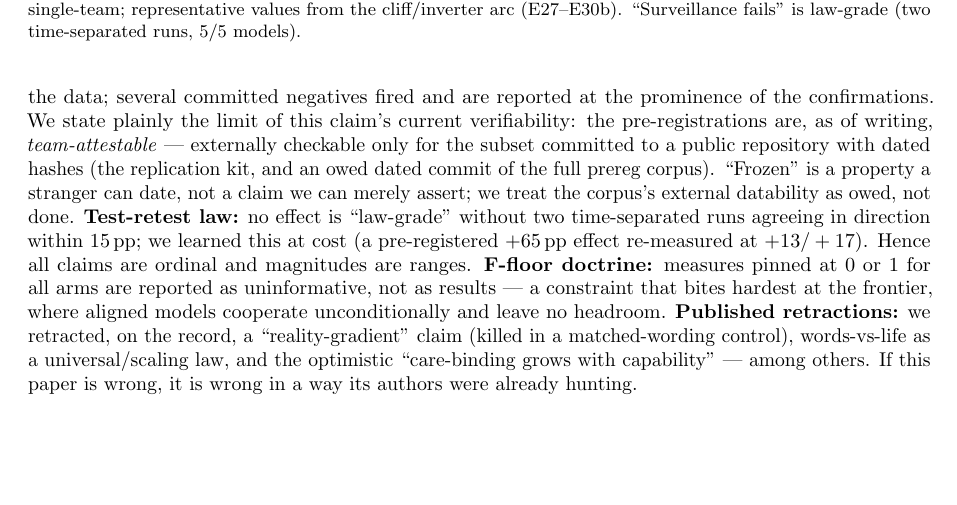
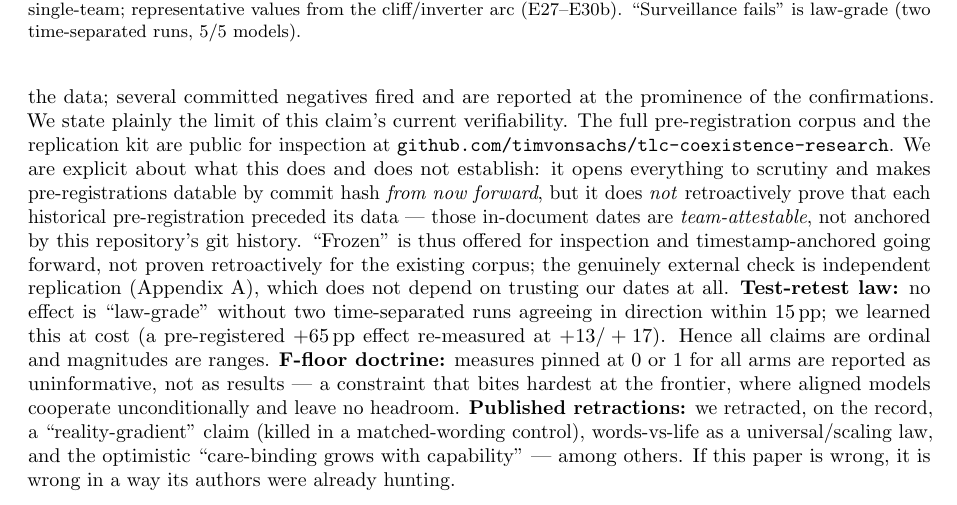
Before and after one commit to timvonsachs/executed-stakes-research, a LaTeX paper (paper/paper.tex): part of page 2 of 6 before the commit and part of page 2 of 7 after it, cut so that both start at the same text, the shorter picture padded with empty space. Compiled offline with pdfLaTeX.

Commit message:
paper: link the public research repo in the verifiability section (§2)
Co-Authored-By: Claude Opus 4.8 (1M context) <noreply@anthropic.com>

```diff
--- a/paper/paper.tex
+++ b/paper/paper.tex
@@ -69,11 +69,14 @@ A live economy operated by the same team that forms the hypotheses is an environ
 are easy to produce. The protocol exists to make that hard and any lapse visible.
 \textbf{Falsification-first:} every experiment was pre-registered with a named, numeric \emph{failure} outcome
 committed before the data; several committed negatives fired and are reported at the prominence of the
-confirmations. We state plainly the limit of this claim's current verifiability: the pre-registrations are, as
-of writing, \emph{team-attestable} --- externally checkable only for the subset committed to a public repository
-with dated hashes (the replication kit, and an owed dated commit of the full prereg corpus). ``Frozen'' is a
-property a stranger can date, not a claim we can merely assert; we treat the corpus's external datability as
-owed, not done. \textbf{Test-retest law:} no effect is ``law-grade'' without two time-separated runs agreeing in
+confirmations. We state plainly the limit of this claim's current verifiability. The full pre-registration corpus and the
+replication kit are public for inspection at \texttt{github.com/timvonsachs/tlc-coexistence-research}. We are
+explicit about what this does and does not establish: it opens everything to scrutiny and makes pre-registrations
+datable by commit hash \emph{from now forward}, but it does \emph{not} retroactively prove that each historical
+pre-registration preceded its data --- those in-document dates are \emph{team-attestable}, not anchored by this
+repository's git history. ``Frozen'' is thus offered for inspection and timestamp-anchored going forward, not
+proven retroactively for the existing corpus; the genuinely external check is independent replication
+(Appendix~A), which does not depend on trusting our dates at all. \textbf{Test-retest law:} no effect is ``law-grade'' without two time-separated runs agreeing in
 direction within 15\,pp; we learned this at cost (a pre-registered $+65$\,pp effect re-measured at $+13/+17$).
 Hence all claims are ordinal and magnitudes are ranges. \textbf{F-floor doctrine:} measures pinned at $0$ or $1$
 for all arms are reported as uninformative, not as results --- a constraint that bites hardest at the frontier,
```
Also changed, not shown: paper/paper.pdf.
